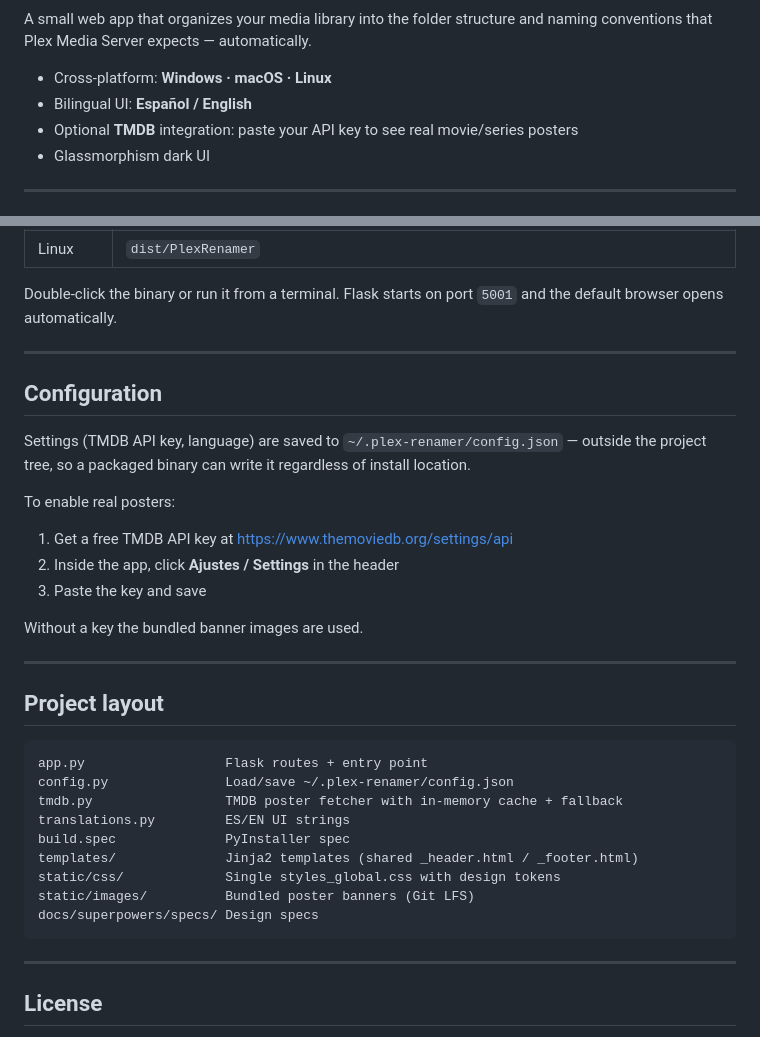
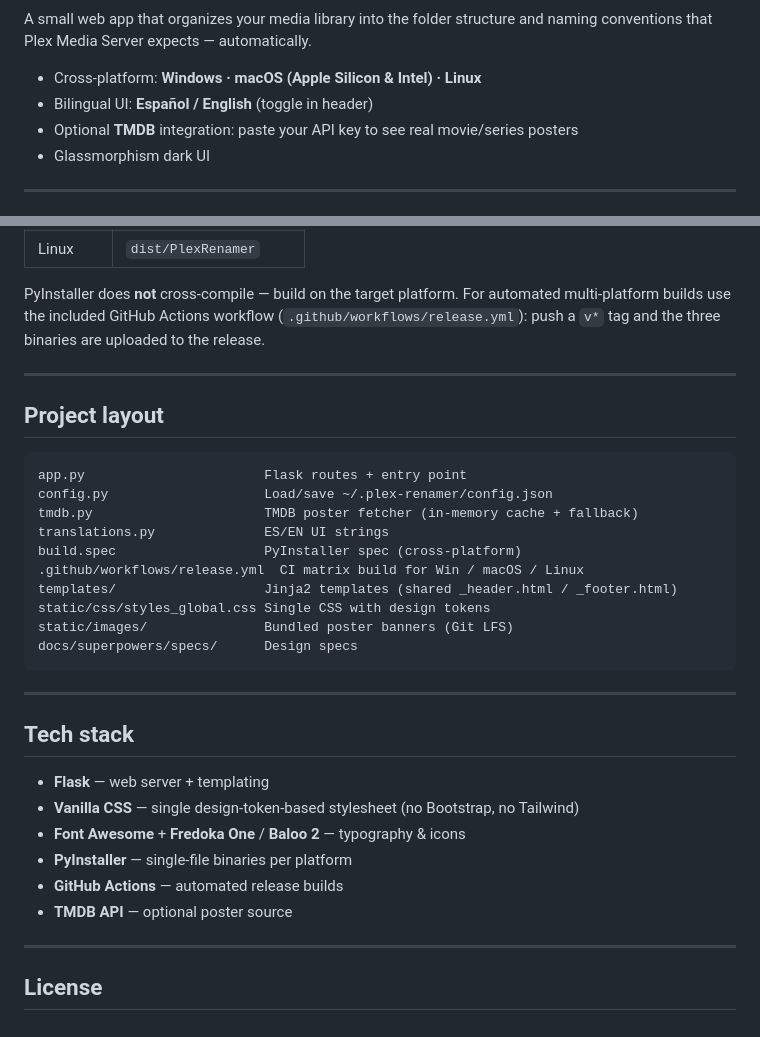
Before and after one commit to Marsdix/Plex-Renamer, a Markdown page: README.md, 2 parts joined by grey strips. Drawn GitHub-style.

````diff
--- a/README.md
+++ b/README.md
@@ -7,8 +8,8 @@
 
 A small web app that organizes your media library into the folder structure and naming conventions that Plex Media Server expects — automatically.
 
-- Cross-platform: **Windows · macOS · Linux**
-- Bilingual UI: **Español / English**
+- Cross-platform: **Windows · macOS (Apple Silicon & Intel) · Linux**
+- Bilingual UI: **Español / English** (toggle in header)
 - Optional **TMDB** integration: paste your API key to see real movie/series posters
 - Glassmorphism dark UI
 
@@ -71,36 +100,34 @@ Result:
 | Linux    | `dist/PlexRenamer` |
 
-Double-click the binary or run it from a terminal. Flask starts on port `5001` and the default browser opens automatically.
-
----
-
-## Configuration
-
-Settings (TMDB API key, language) are saved to `~/.plex-renamer/config.json` — outside the project tree, so a packaged binary can write it regardless of install location.
-
-To enable real posters:
-
-1. Get a free TMDB API key at <https://www.themoviedb.org/settings/api>
-2. Inside the app, click **Ajustes / Settings** in the header
-3. Paste the key and save
-
-Without a key the bundled banner images are used.
+PyInstaller does **not** cross-compile — build on the target platform. For automated multi-platform builds use the included GitHub Actions workflow (`.github/workflows/release.yml`): push a `v*` tag and the three binaries are uploaded to the release.
 
 ---
 
 ## Project layout
 
 ```
-app.py                  Flask routes + entry point
-config.py               Load/save ~/.plex-renamer/config.json
-tmdb.py                 TMDB poster fetcher with in-memory cache + fallback
-translations.py         ES/EN UI strings
-build.spec              PyInstaller spec
-templates/              Jinja2 templates (shared _header.html / _footer.html)
-static/css/             Single styles_global.css with design tokens
-static/images/          Bundled poster banners (Git LFS)
-docs/superpowers/specs/ Design specs
+app.py                       Flask routes + entry point
+config.py                    Load/save ~/.plex-renamer/config.json
+tmdb.py                      TMDB poster fetcher (in-memory cache + fallback)
+translations.py              ES/EN UI strings
+build.spec                   PyInstaller spec (cross-platform)
+.github/workflows/release.yml  CI matrix build for Win / macOS / Linux
+templates/                   Jinja2 templates (shared _header.html / _footer.html)
+static/css/styles_global.css Single CSS with design tokens
+static/images/               Bundled poster banners (Git LFS)
+docs/superpowers/specs/      Design specs
 ```
+
+---
+
+## Tech stack
+
+- **Flask** — web server + templating
+- **Vanilla CSS** — single design-token-based stylesheet (no Bootstrap, no Tailwind)
+- **Font Awesome** + **Fredoka One** / **Baloo 2** — typography & icons
+- **PyInstaller** — single-file binaries per platform
+- **GitHub Actions** — automated release builds
+- **TMDB API** — optional poster source
 
 ---
 
````
Also changed, not shown: other parts of README.md (+43 -14 lines).
